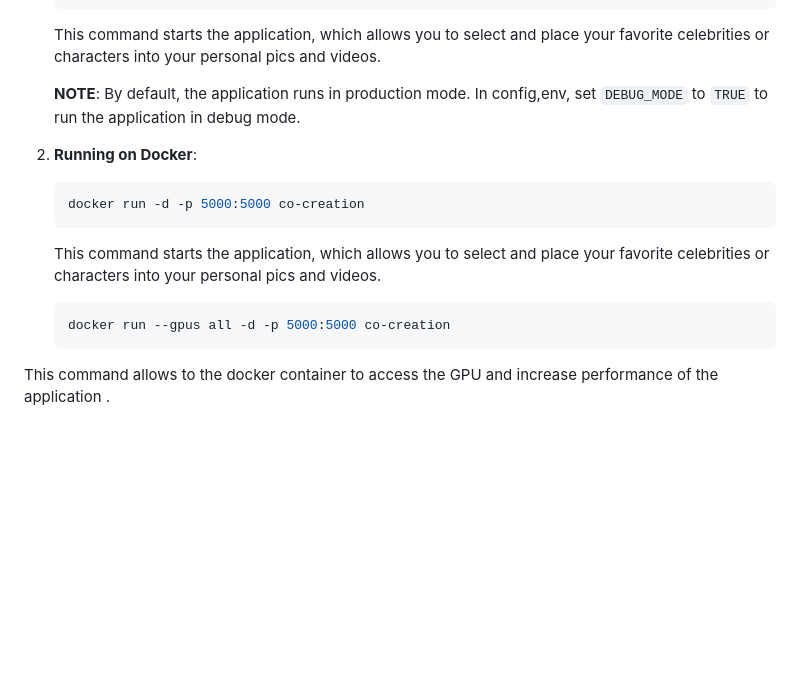
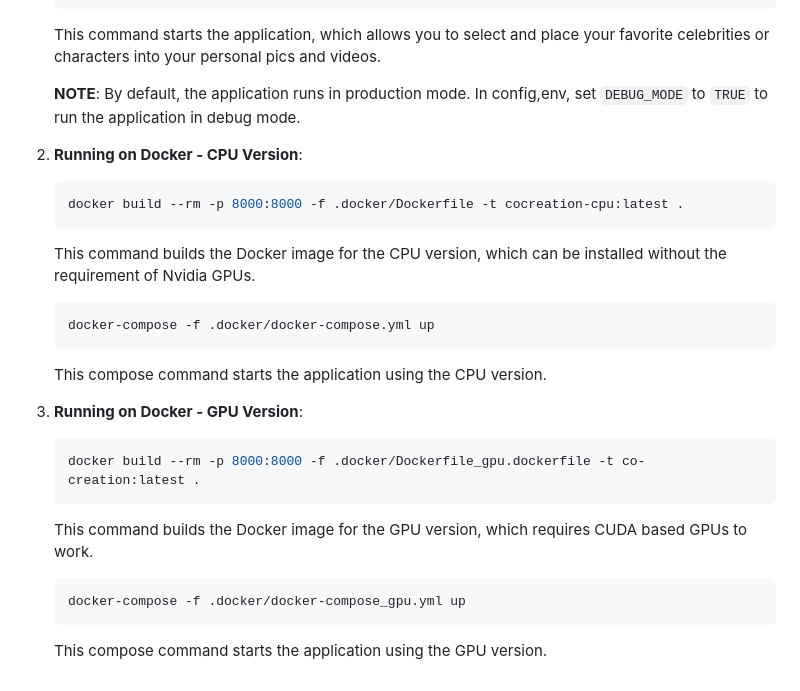
Before and after one commit to gul-dan-van/shadow-projection, a Markdown page: README.md, the part around the change. Rendered like a GitHub page; blank space fills up the shorter version.

Commit message:
updated Deployment commands for Docker

````diff
--- a/README.md
+++ b/README.md
@@ -89,13 +89,24 @@ For more comprehensive instructions on generating and testing the Co-Creation co
 
 	**NOTE**: By default, the application runs in production mode. In config,env, set `DEBUG_MODE` to `TRUE` to run the application in 	debug mode.
 
-2. **Running on Docker**:
+2. **Running on Docker - CPU Version**:
    ```bash
-   docker run -d -p 5000:5000 co-creation
+   docker build --rm -p 8000:8000 -f .docker/Dockerfile -t cocreation-cpu:latest .
    ```
-   This command starts the application, which allows you to select and place your favorite celebrities or characters into your personal pics and videos.
+   This command builds the Docker image for the CPU version, which can be installed without the requirement of Nvidia GPUs.
 
    ```bash
-   docker run --gpus all -d -p 5000:5000 co-creation
+   docker-compose -f .docker/docker-compose.yml up
    ```
- This command allows to the docker container to access the GPU and increase performance of the application .
+   This compose command starts the application using the CPU version.
+
+3. **Running on Docker - GPU Version**:
+   ```bash
+   docker build --rm -p 8000:8000 -f .docker/Dockerfile_gpu.dockerfile -t co-creation:latest .
+   ```
+   This command builds the Docker image for the GPU version, which requires CUDA based GPUs to work.
+
+   ```bash
+   docker-compose -f .docker/docker-compose_gpu.yml up
+   ```
+   This compose command starts the application using the GPU version.
````
